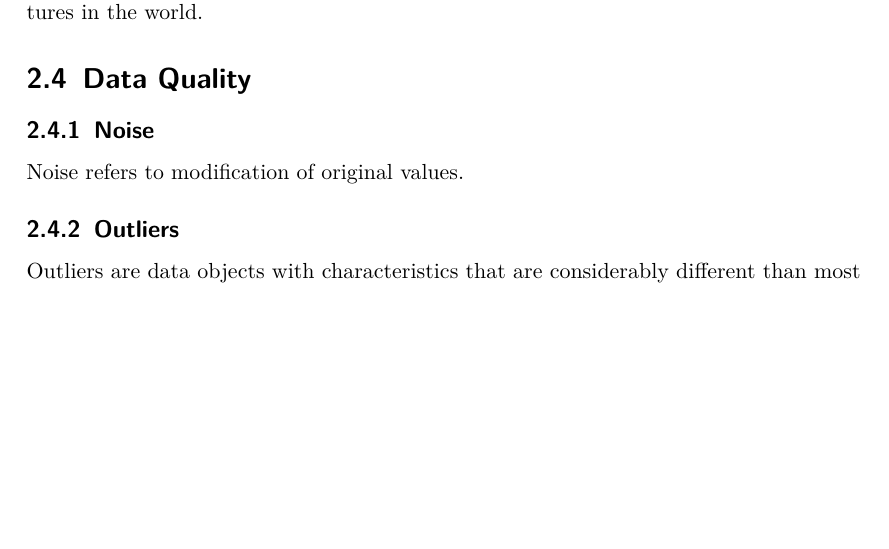
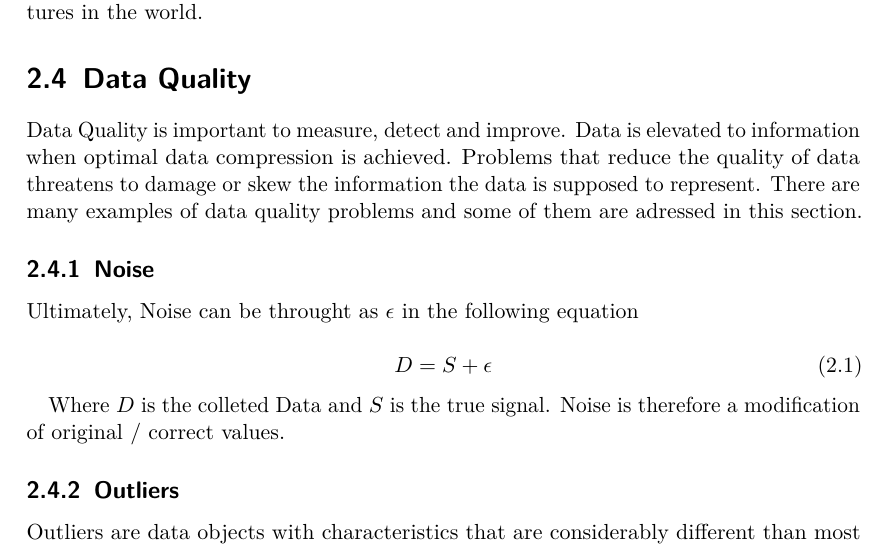
Before and after one commit to HGodal/DAT550Notes, a LaTeX thesis (main.tex, which reads chapters/chap2.tex): part of page 13 of 64 before the commit and part of page 13 of 65 after it, cut so that both start at the same text, the shorter picture padded with empty space. Compiled offline with pdfLaTeX.

Commit message:
Added definition to data quality and modified Noise definition.

```diff
--- a/chapters/chap2.tex
+++ b/chapters/chap2.tex
@@ -169,8 +169,21 @@ I.e average temperatures in the world.
 
 \section{Data Quality}
 
+Data Quality is important to measure, detect and improve. Data is elevated to
+information when optimal data compression is achieved. Problems that reduce the
+quality of data threatens to damage or skew the information the data is supposed
+to represent. There are many examples of data quality problems and some of them
+are adressed in this section.
+
 \subsection{Noise}
-Noise refers to modification of original values.
+Ultimately, Noise can be throught as $\epsilon$ in the following equation
+
+\begin{equation}
+    D = S + \epsilon
+\end{equation}
+
+Where $D$ is the colleted Data and $S$ is the true signal. Noise is therefore a
+modification of original / correct values.
 
 \subsection{Outliers}
 Outliers are data objects with characteristics that are considerably different than most of the other data objects in the data set.
```
